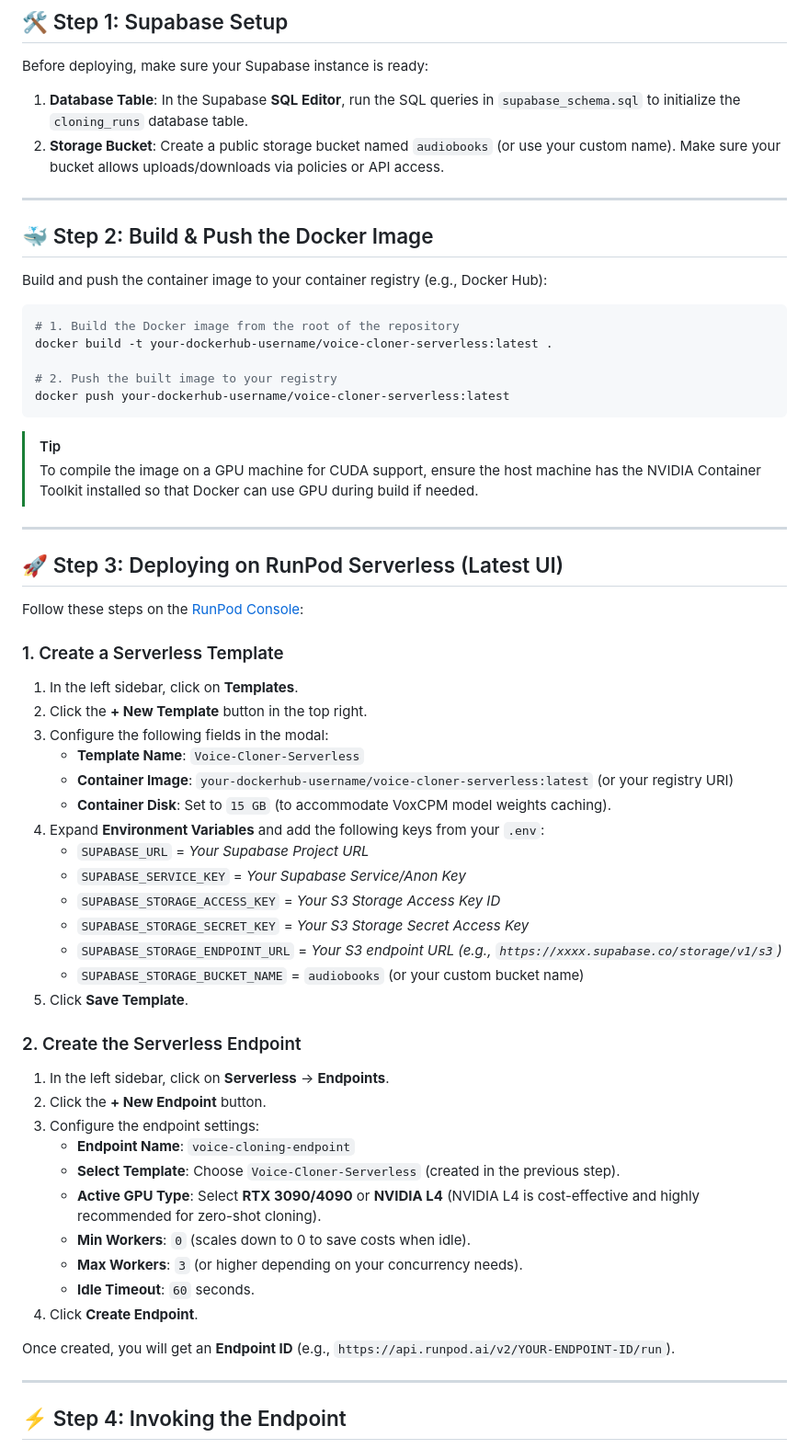
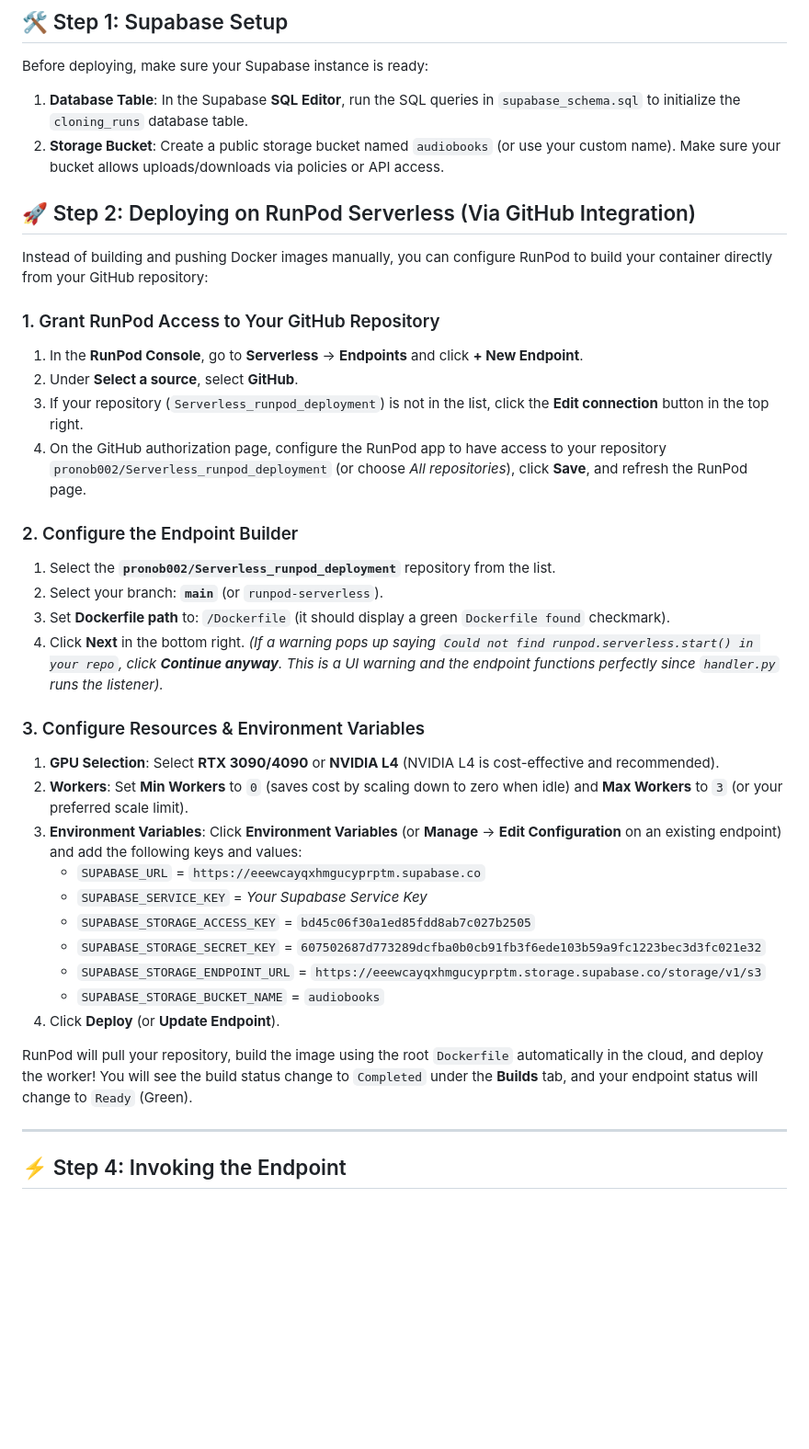
Before and after one commit to pronob002/Serverless_runpod_deployment, a Markdown page: README.md, the part around the change. Shown at 92% size. Rendered like a GitHub page; blank space fills up the shorter version.

Commit message:
docs: update RunPod serverless deployment instructions to use direct GitHub integration

````diff
--- a/README.md
+++ b/README.md
@@ -10,58 +10,35 @@ Before deploying, make sure your Supabase instance is ready:
 1. **Database Table**: In the Supabase **SQL Editor**, run the SQL queries in `supabase_schema.sql` to initialize the `cloning_runs` database table.
 2. **Storage Bucket**: Create a public storage bucket named `audiobooks` (or use your custom name). Make sure your bucket allows uploads/downloads via policies or API access.
 
----
+## 🚀 Step 2: Deploying on RunPod Serverless (Via GitHub Integration)
 
-## 🐳 Step 2: Build & Push the Docker Image
+Instead of building and pushing Docker images manually, you can configure RunPod to build your container directly from your GitHub repository:
 
-Build and push the container image to your container registry (e.g., Docker Hub):
+### 1. Grant RunPod Access to Your GitHub Repository
+1. In the **RunPod Console**, go to **Serverless** → **Endpoints** and click **+ New Endpoint**.
+2. Under **Select a source**, select **GitHub**.
+3. If your repository (`Serverless_runpod_deployment`) is not in the list, click the **Edit connection** button in the top right.
+4. On the GitHub authorization page, configure the RunPod app to have access to your repository `pronob002/Serverless_runpod_deployment` (or choose *All repositories*), click **Save**, and refresh the RunPod page.
 
-```bash
-# 1. Build the Docker image from the root of the repository
-docker build -t your-dockerhub-username/voice-cloner-serverless:latest .
+### 2. Configure the Endpoint Builder
+1. Select the **`pronob002/Serverless_runpod_deployment`** repository from the list.
+2. Select your branch: **`main`** (or `runpod-serverless`).
+3. Set **Dockerfile path** to: `/Dockerfile` (it should display a green `Dockerfile found` checkmark).
+4. Click **Next** in the bottom right. *(If a warning pops up saying `Could not find runpod.serverless.start() in your repo`, click **Continue anyway**. This is a UI warning and the endpoint functions perfectly since `handler.py` runs the listener).*
 
-# 2. Push the built image to your registry
-docker push your-dockerhub-username/voice-cloner-serverless:latest
-```
+### 3. Configure Resources & Environment Variables
+1. **GPU Selection**: Select **RTX 3090/4090** or **NVIDIA L4** (NVIDIA L4 is cost-effective and recommended).
+2. **Workers**: Set **Min Workers** to `0` (saves cost by scaling down to zero when idle) and **Max Workers** to `3` (or your preferred scale limit).
+3. **Environment Variables**: Click **Environment Variables** (or **Manage** → **Edit Configuration** on an existing endpoint) and add the following keys and values:
+   * `SUPABASE_URL` = `https://eeewcayqxhmgucyprptm.supabase.co`
+   * `SUPABASE_SERVICE_KEY` = *Your Supabase Service Key*
+   * `SUPABASE_STORAGE_ACCESS_KEY` = `bd45c06f30a1ed85fdd8ab7c027b2505`
+   * `SUPABASE_STORAGE_SECRET_KEY` = `607502687d773289dcfba0b0cb91fb3f6ede103b59a9fc1223bec3d3fc021e32`
+   * `SUPABASE_STORAGE_ENDPOINT_URL` = `https://eeewcayqxhmgucyprptm.storage.supabase.co/storage/v1/s3`
+   * `SUPABASE_STORAGE_BUCKET_NAME` = `audiobooks`
+4. Click **Deploy** (or **Update Endpoint**).
 
-> [!TIP]
-> To compile the image on a GPU machine for CUDA support, ensure the host machine has the NVIDIA Container Toolkit installed so that Docker can use GPU during build if needed.
-
----
-
-## 🚀 Step 3: Deploying on RunPod Serverless (Latest UI)
-
-Follow these steps on the [RunPod Console](https://www.runpod.io/console):
-
-### 1. Create a Serverless Template
-1. In the left sidebar, click on **Templates**.
-2. Click the **+ New Template** button in the top right.
-3. Configure the following fields in the modal:
-   * **Template Name**: `Voice-Cloner-Serverless`
-   * **Container Image**: `your-dockerhub-username/voice-cloner-serverless:latest` (or your registry URI)
-   * **Container Disk**: Set to `15 GB` (to accommodate VoxCPM model weights caching).
-4. Expand **Environment Variables** and add the following keys from your `.env`:
-   * `SUPABASE_URL` = *Your Supabase Project URL*
-   * `SUPABASE_SERVICE_KEY` = *Your Supabase Service/Anon Key*
-   * `SUPABASE_STORAGE_ACCESS_KEY` = *Your S3 Storage Access Key ID*
-   * `SUPABASE_STORAGE_SECRET_KEY` = *Your S3 Storage Secret Access Key*
-   * `SUPABASE_STORAGE_ENDPOINT_URL` = *Your S3 endpoint URL (e.g., `https://xxxx.supabase.co/storage/v1/s3`)*
-   * `SUPABASE_STORAGE_BUCKET_NAME` = `audiobooks` (or your custom bucket name)
-5. Click **Save Template**.
-
-### 2. Create the Serverless Endpoint
-1. In the left sidebar, click on **Serverless** → **Endpoints**.
-2. Click the **+ New Endpoint** button.
-3. Configure the endpoint settings:
-   * **Endpoint Name**: `voice-cloning-endpoint`
-   * **Select Template**: Choose `Voice-Cloner-Serverless` (created in the previous step).
-   * **Active GPU Type**: Select **RTX 3090/4090** or **NVIDIA L4** (NVIDIA L4 is cost-effective and highly recommended for zero-shot cloning).
-   * **Min Workers**: `0` (scales down to 0 to save costs when idle).
-   * **Max Workers**: `3` (or higher depending on your concurrency needs).
-   * **Idle Timeout**: `60` seconds.
-4. Click **Create Endpoint**.
-
-Once created, you will get an **Endpoint ID** (e.g., `https://api.runpod.ai/v2/YOUR-ENDPOINT-ID/run`).
+RunPod will pull your repository, build the image using the root `Dockerfile` automatically in the cloud, and deploy the worker! You will see the build status change to `Completed` under the **Builds** tab, and your endpoint status will change to `Ready` (Green).
 
 ---
 
````
